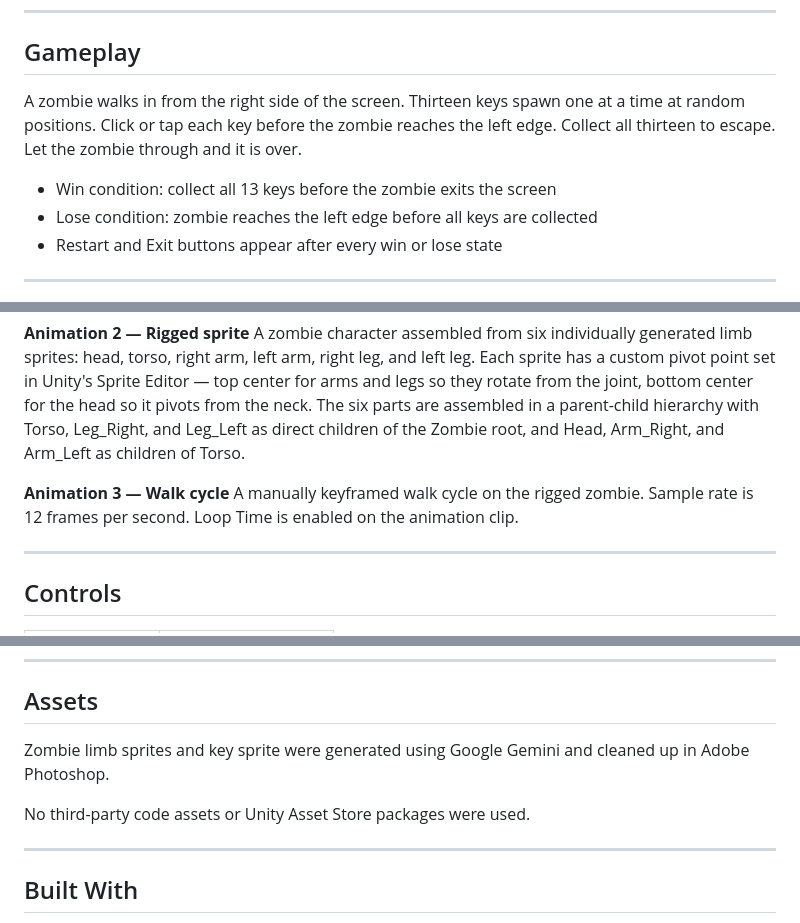
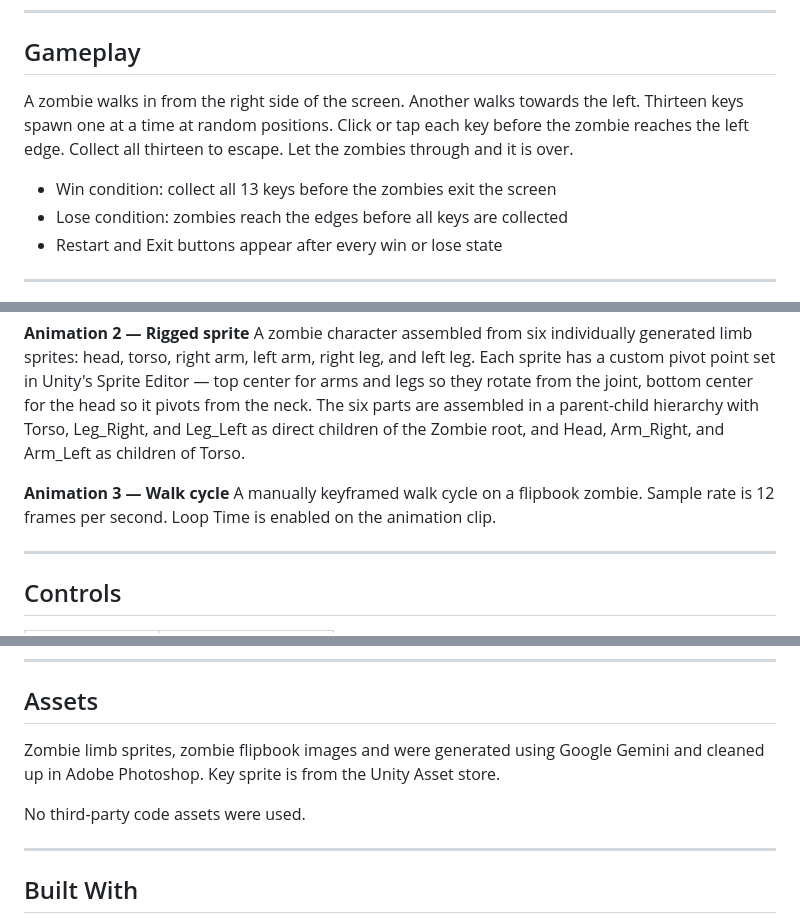
Before and after one commit to preeta-chatterjee/HauntedHallway, a Markdown page: README.md, 3 parts joined by grey strips. GitHub-like rendering.

Commit message:
Revise gameplay and animation details in README
Updated gameplay description and win/lose conditions. Revised animation descriptions and asset generation details.

```diff
--- a/README.md
+++ b/README.md
@@ -16,10 +16,10 @@ Works on desktop and mobile browsers. Click or tap the keys to collect them.
 
 ## Gameplay
 
-A zombie walks in from the right side of the screen. Thirteen keys spawn one at a time at random positions. Click or tap each key before the zombie reaches the left edge. Collect all thirteen to escape. Let the zombie through and it is over.
+A zombie walks in from the right side of the screen. Another walks towards the left. Thirteen keys spawn one at a time at random positions. Click or tap each key before the zombie reaches the left edge. Collect all thirteen to escape. Let the zombies through and it is over.
 
-- Win condition: collect all 13 keys before the zombie exits the screen
-- Lose condition: zombie reaches the left edge before all keys are collected
+- Win condition: collect all 13 keys before the zombies exit the screen
+- Lose condition: zombies reach the edges before all keys are collected
 - Restart and Exit buttons appear after every win or lose state
 
 ---
@@ -35,7 +35,7 @@ A key sprite rotates continuously on the Z axis at 90 degrees per second using a
 A zombie character assembled from six individually generated limb sprites: head, torso, right arm, left arm, right leg, and left leg. Each sprite has a custom pivot point set in Unity's Sprite Editor — top center for arms and legs so they rotate from the joint, bottom center for the head so it pivots from the neck. The six parts are assembled in a parent-child hierarchy with Torso, Leg_Right, and Leg_Left as direct children of the Zombie root, and Head, Arm_Right, and Arm_Left as children of Torso.
 
 **Animation 3 — Walk cycle**
-A manually keyframed walk cycle on the rigged zombie. Sample rate is 12 frames per second. Loop Time is enabled on the animation clip.
+A manually keyframed walk cycle on a flipbook zombie. Sample rate is 12 frames per second. Loop Time is enabled on the animation clip.
 
 ---
 
@@ -91,9 +91,9 @@ Assets/
 
 ## Assets
 
-Zombie limb sprites and key sprite were generated using Google Gemini and cleaned up in Adobe Photoshop.
+Zombie limb sprites, zombie flipbook images and were generated using Google Gemini and cleaned up in Adobe Photoshop. Key sprite is from the Unity Asset store.
 
-No third-party code assets or Unity Asset Store packages were used.
+No third-party code assets were used.
 
 ---
 
```
